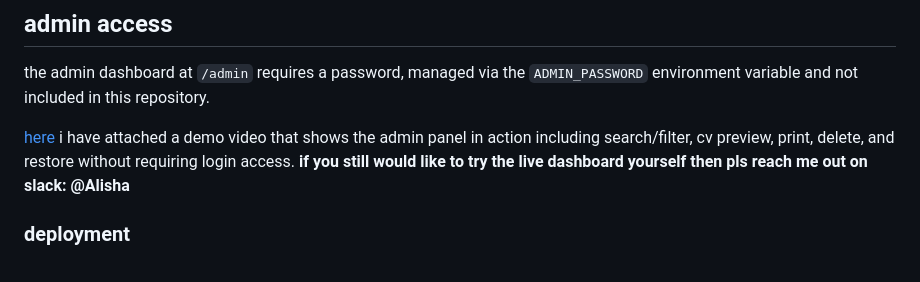
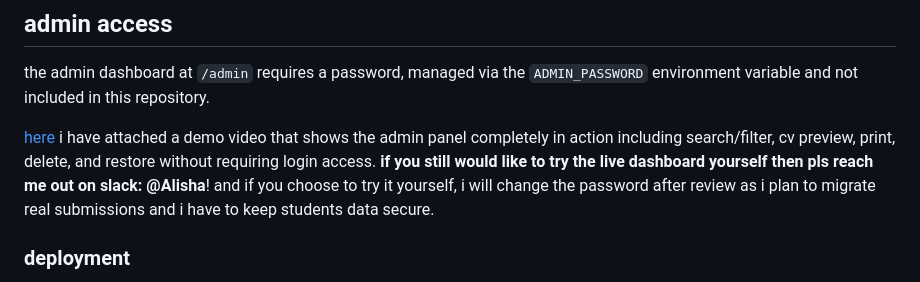
Before and after one commit to alisha-develops/fast-grad-cvs, a Markdown page: README.md, the part around the change. Drawn GitHub-style.

Commit message:
revise README demo video and security note
Updated demo video description and added note about password change for security.

```diff
--- a/README.md
+++ b/README.md
@@ -39,8 +39,8 @@ their submitted cv (or have an admin preview it) after submission. adding the li
 the admin dashboard at `/admin` requires a password, managed via the
 `ADMIN_PASSWORD` environment variable and not included in this repository.
 
-[here](https://youtu.be/lYwLreLOLP4) i have attached a demo video that shows the admin panel in action including search/filter,
-cv preview, print, delete, and restore without requiring login access. **if you still would like to try the live dashboard yourself then pls reach me out on slack:  @Alisha**
+[here](https://youtu.be/lYwLreLOLP4) i have attached a demo video that shows the admin panel completely in action including search/filter,
+cv preview, print, delete, and restore without requiring login access. **if you still would like to try the live dashboard yourself then pls reach me out on slack:  @Alisha**! and if you choose to try it yourself, i will change the password after review as i plan to migrate real submissions and i have to keep students data secure.
 
 
 ### deployment
```
